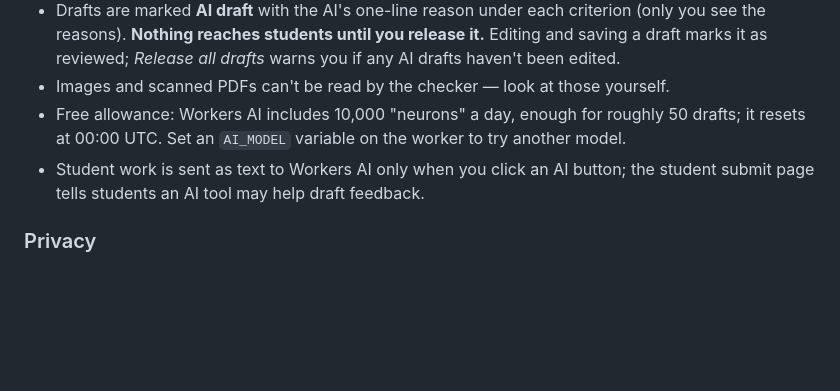
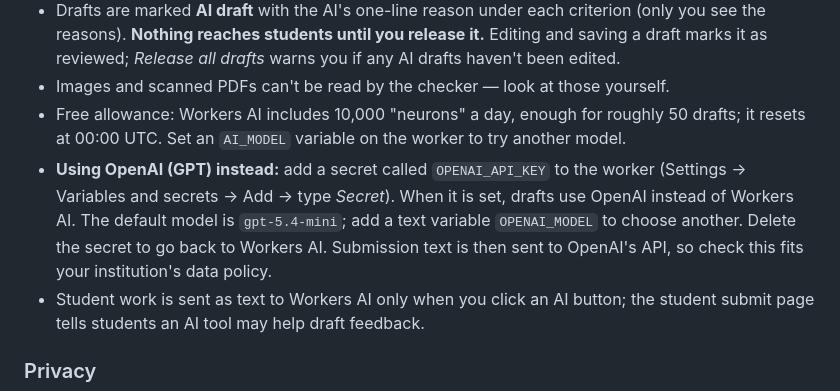
Before and after one commit to Muhammed-Sihan-Haroon/materials-share, a Markdown page: README.md, the part around the change. Drawn GitHub-style; blank space fills up the shorter version.

Commit message:
Update README with OpenAI API usage instructions
Added instructions for using OpenAI API as an alternative to Workers AI for drafting.

```diff
--- a/README.md
+++ b/README.md
@@ -259,6 +259,7 @@ Students then go to `get.yourdomain.com`.
 - Drafts are marked **AI draft** with the AI's one-line reason under each criterion (only you see the reasons). **Nothing reaches students until you release it.** Editing and saving a draft marks it as reviewed; *Release all drafts* warns you if any AI drafts haven't been edited.
 - Images and scanned PDFs can't be read by the checker — look at those yourself.
 - Free allowance: Workers AI includes 10,000 "neurons" a day, enough for roughly 50 drafts; it resets at 00:00 UTC. Set an `AI_MODEL` variable on the worker to try another model.
+- **Using OpenAI (GPT) instead:** add a secret called `OPENAI_API_KEY` to the worker (Settings → Variables and secrets → Add → type *Secret*). When it is set, drafts use OpenAI instead of Workers AI. The default model is `gpt-5.4-mini`; add a text variable `OPENAI_MODEL` to choose another. Delete the secret to go back to Workers AI. Submission text is then sent to OpenAI's API, so check this fits your institution's data policy.
 - Student work is sent as text to Workers AI only when you click an AI button; the student submit page tells students an AI tool may help draft feedback.
 
 ### Privacy
```
